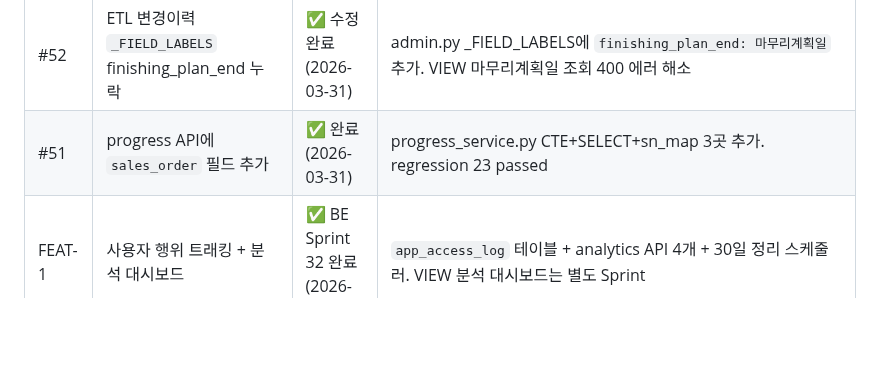
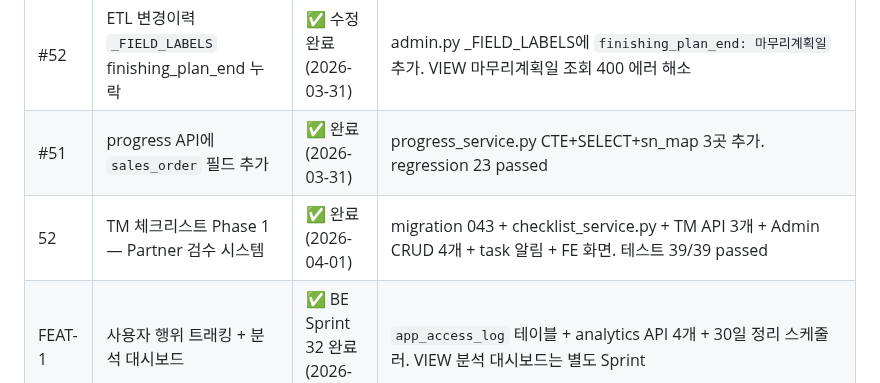
Before and after one commit to isolhsolfafa/AXIS-OPS, a Markdown page: BACKLOG.md, the part around the change. GitHub-like rendering; blank space fills up the shorter version.

```diff
--- a/BACKLOG.md
+++ b/BACKLOG.md
@@ -48,6 +48,7 @@
 | #48 | 재활성화 권한 체크 `in` 비교 방향 버그 | ✅ 수정 완료 (2026-03-30) | company_base 추출 (접미사 제거) + 비교 방향 통일. TMS(M)/TMS(E) 재활성화 허용. 테스트 10/10 passed |
 | #52 | ETL 변경이력 `_FIELD_LABELS` finishing_plan_end 누락 | ✅ 수정 완료 (2026-03-31) | admin.py _FIELD_LABELS에 `finishing_plan_end: 마무리계획일` 추가. VIEW 마무리계획일 조회 400 에러 해소 |
 | #51 | progress API에 `sales_order` 필드 추가 | ✅ 완료 (2026-03-31) | progress_service.py CTE+SELECT+sn_map 3곳 추가. regression 23 passed |
+| 52 | TM 체크리스트 Phase 1 — Partner 검수 시스템 | ✅ 완료 (2026-04-01) | migration 043 + checklist_service.py + TM API 3개 + Admin CRUD 4개 + task 알림 + FE 화면. 테스트 39/39 passed |
 | FEAT-1 | 사용자 행위 트래킹 + 분석 대시보드 | ✅ BE Sprint 32 완료 (2026-03-19) | `app_access_log` 테이블 + analytics API 4개 + 30일 정리 스케줄러. VIEW 분석 대시보드는 별도 Sprint |
 
 ---
```
Also changed, not shown: CLAUDE.md (+1 -0 lines), PROGRESS.md (+26 -2 lines).
